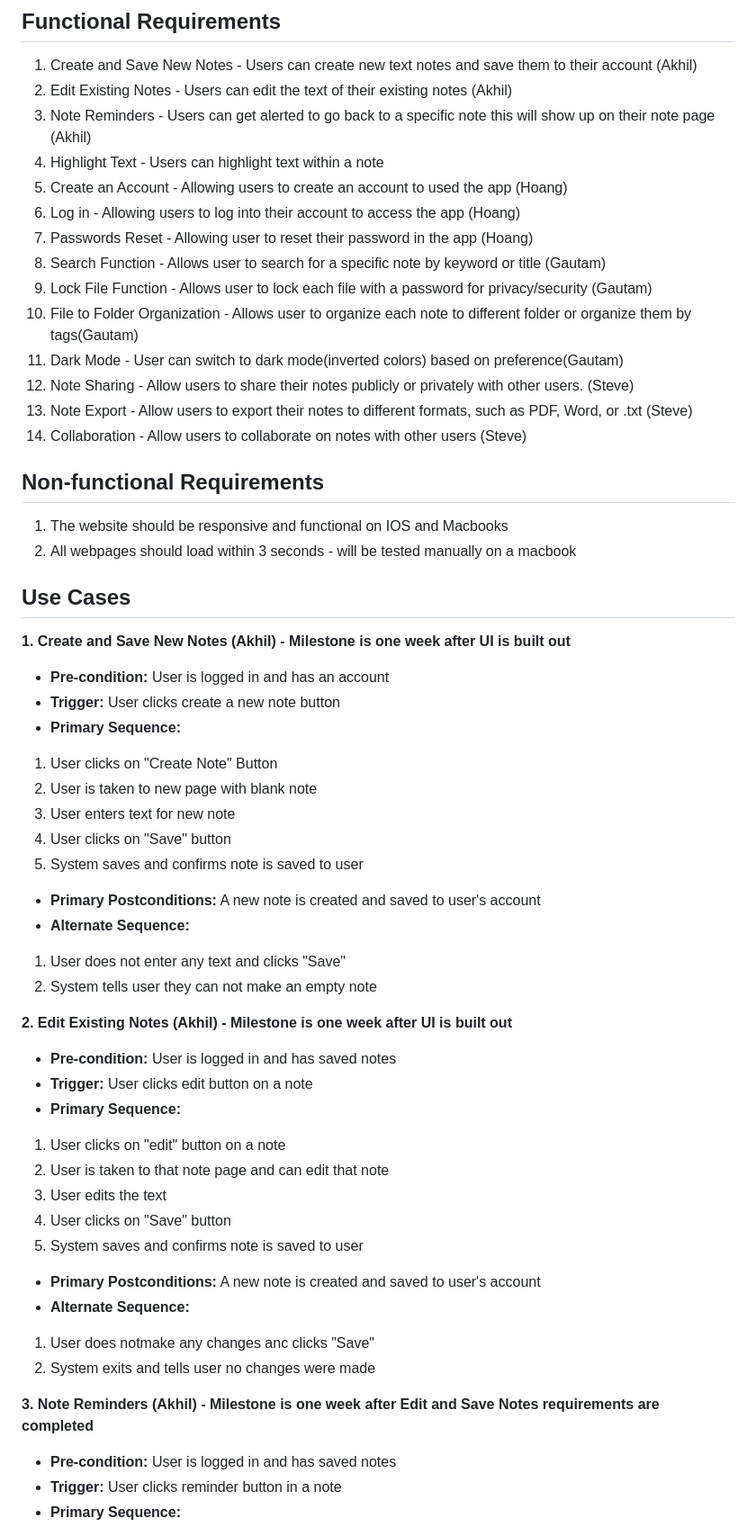
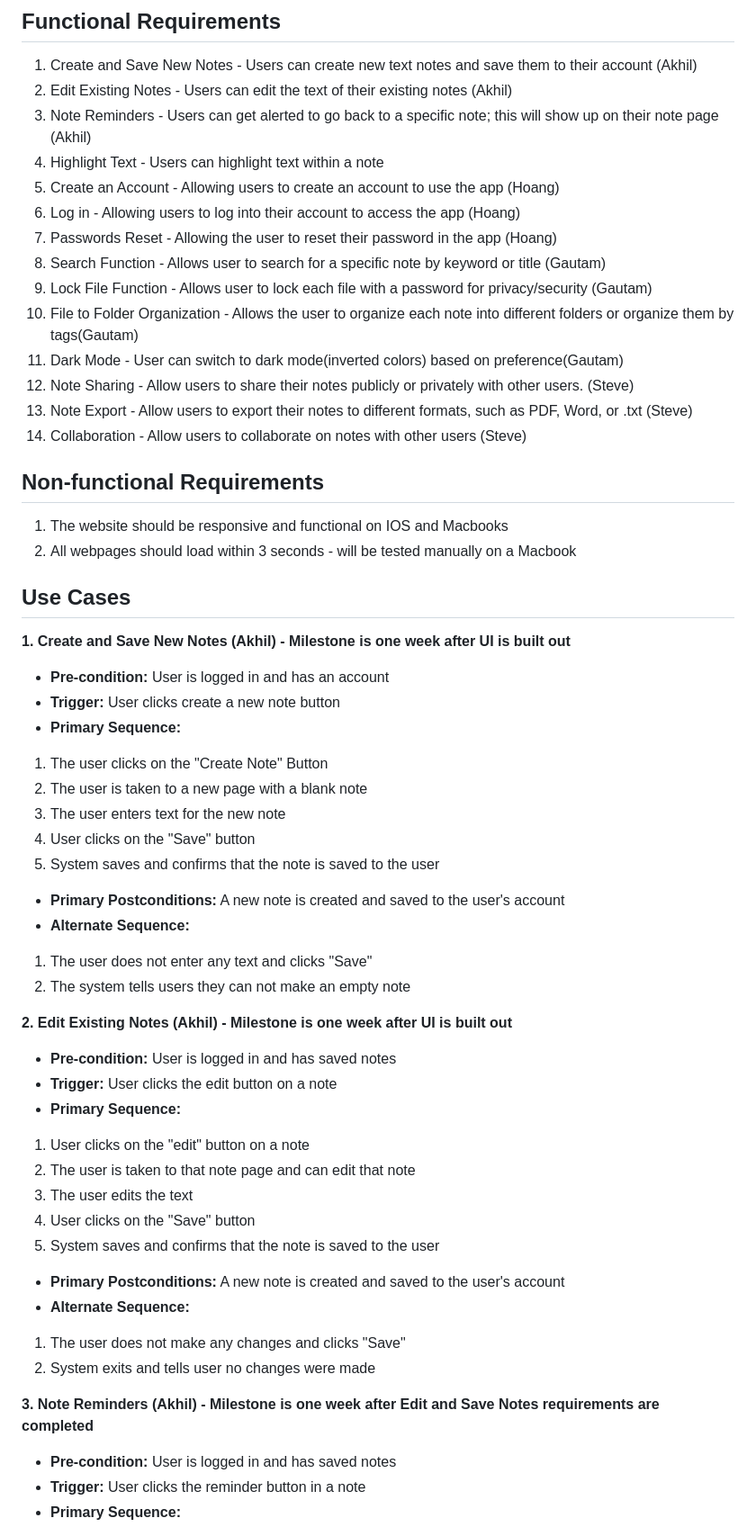
Before and after one commit to HoangVTu/Team1_project, a Markdown page: requirements.md, the part around one of its changes. Shown at 90% size. Rendered like a GitHub page.

```diff
--- a/requirements.md
+++ b/requirements.md
@@ -2,14 +2,14 @@
 ## Functional Requirements
 1. Create and Save New Notes - Users can create new text notes and save them to their account (Akhil)
 2. Edit Existing Notes - Users can edit the text of their existing notes (Akhil)
-3. Note Reminders - Users can get alerted to go back to a specific note this will show up on their note page (Akhil)
+3. Note Reminders - Users can get alerted to go back to a specific note; this will show up on their note page (Akhil)
 4. Highlight Text - Users can highlight text within a note
-5. Create an Account - Allowing users to create an account to used the app (Hoang)
+5. Create an Account - Allowing users to create an account to use the app (Hoang)
 6. Log in - Allowing users to log into their account to access the app (Hoang)
-7. Passwords Reset - Allowing user to reset their password in the app (Hoang)
+7. Passwords Reset - Allowing the user to reset their password in the app (Hoang)
 8. Search Function - Allows user to search for a specific note by keyword or title (Gautam)
 9. Lock File Function - Allows user to lock each file with a password for privacy/security (Gautam)
-10. File to Folder Organization - Allows user to organize each note to different folder or organize them by tags(Gautam)
+10. File to Folder Organization - Allows the user to organize each note into different folders or organize them by tags(Gautam)
 11. Dark Mode - User can switch to dark mode(inverted colors) based on preference(Gautam)
 12. Note Sharing - Allow users to share their notes publicly or privately with other users. (Steve)
 13. Note Export - Allow users to export their notes to different formats, such as PDF, Word, or .txt (Steve)
@@ -17,38 +17,38 @@
 
 ## Non-functional Requirements
 1. The website should be responsive and functional on IOS and Macbooks
-2. All webpages should load within 3 seconds - will be tested manually on a macbook
+2. All webpages should load within 3 seconds - will be tested manually on a Macbook
 
 ## Use Cases
 **1. Create and Save New Notes (Akhil) - Milestone is one week after UI is built out**
 - **Pre-condition:** User is logged in and has an account
 - **Trigger:** User clicks create a new note button
 - **Primary Sequence:**
-1. User clicks on "Create Note" Button
-2. User is taken to new page with blank note
-3. User enters text for new note
-4. User clicks on "Save" button
-5. System saves and confirms note is saved to user
-- **Primary Postconditions:** A new note is created and saved to user's account
+1. The user clicks on the "Create Note" Button
+2. The user is taken to a new page with a blank note
+3. The user enters text for the new note
+4. User clicks on the "Save" button
+5. System saves and confirms that the note is saved to the user
+- **Primary Postconditions:** A new note is created and saved to the user's account
 - **Alternate Sequence:**
-1. User does not enter any text and clicks "Save"
-2. System tells user they can not make an empty note
+1. The user does not enter any text and clicks "Save"
+2. The system tells users they can not make an empty note
 
 **2. Edit Existing Notes (Akhil) - Milestone is one week after UI is built out**
 - **Pre-condition:** User is logged in and has saved notes
-- **Trigger:** User clicks edit button on a note
+- **Trigger:** User clicks the edit button on a note
 - **Primary Sequence:**
-1. User clicks on "edit" button on a note
-2. User is taken to that note page and can edit that note
-3. User edits the text
-4. User clicks on "Save" button
-5. System saves and confirms note is saved to user
-- **Primary Postconditions:** A new note is created and saved to user's account
+1. User clicks on the "edit" button on a note
+2. The user is taken to that note page and can edit that note
+3. The user edits the text
+4. User clicks on the "Save" button
+5. System saves and confirms that the note is saved to the user
+- **Primary Postconditions:** A new note is created and saved to the user's account
 - **Alternate Sequence:**
-1. User does notmake any changes anc clicks "Save"
+1. The user does not make any changes and clicks "Save"
 2. System exits and tells user no changes were made
 
 **3. Note Reminders (Akhil) - Milestone is one week after Edit and Save Notes requirements are completed**
 - **Pre-condition:** User is logged in and has saved notes
-- **Trigger:** User clicks reminder button in a note
+- **Trigger:** User clicks the reminder button in a note
 - **Primary Sequence:**
```
Also changed, not shown: other parts of requirements.md (+30 -30 lines).
